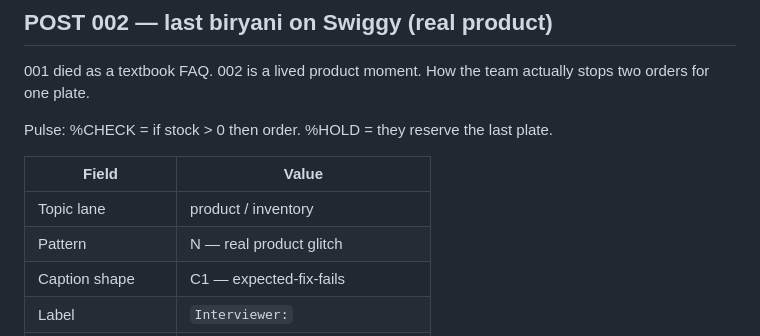
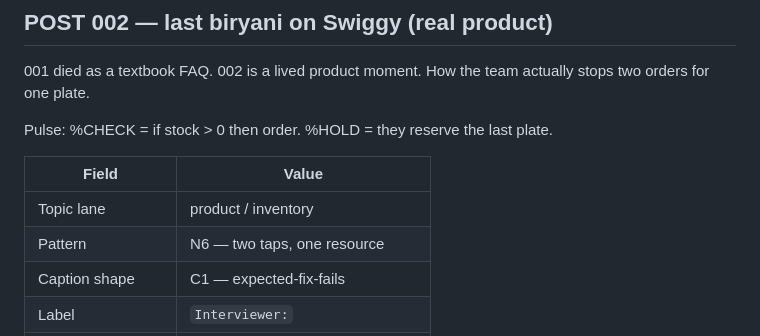
Before and after one commit to akayatgit/python_examples, a Markdown page: documents/instagram-daily-questions.md, the part around the change. Drawn GitHub-style.

Commit message:
Mark POST 002 as Pattern N6 and document N1-N6
Co-authored-by: akayatgit <akayatgit@users.noreply.github.com>

```diff
--- a/documents/instagram-daily-questions.md
+++ b/documents/instagram-daily-questions.md
@@ -150,7 +150,7 @@ Pulse: %CHECK = if stock > 0 then order. %HOLD = they reserve the last plate.
 | Field | Value |
 | --- | --- |
 | Topic lane | product / inventory |
-| Pattern | N — real product glitch |
+| Pattern | N6 — two taps, one resource |
 | Caption shape | C1 — expected-fix-fails |
 | Label | `Interviewer:` |
 | Body words | 28 |
```
